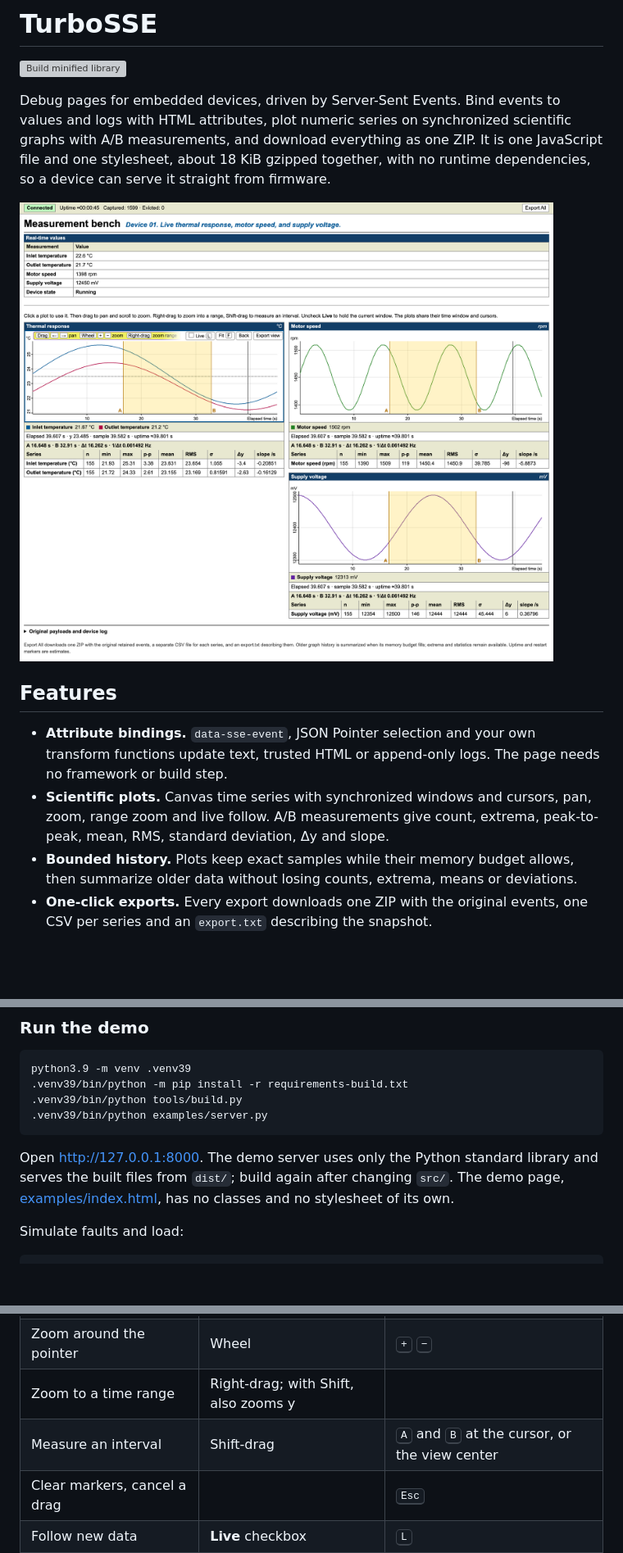
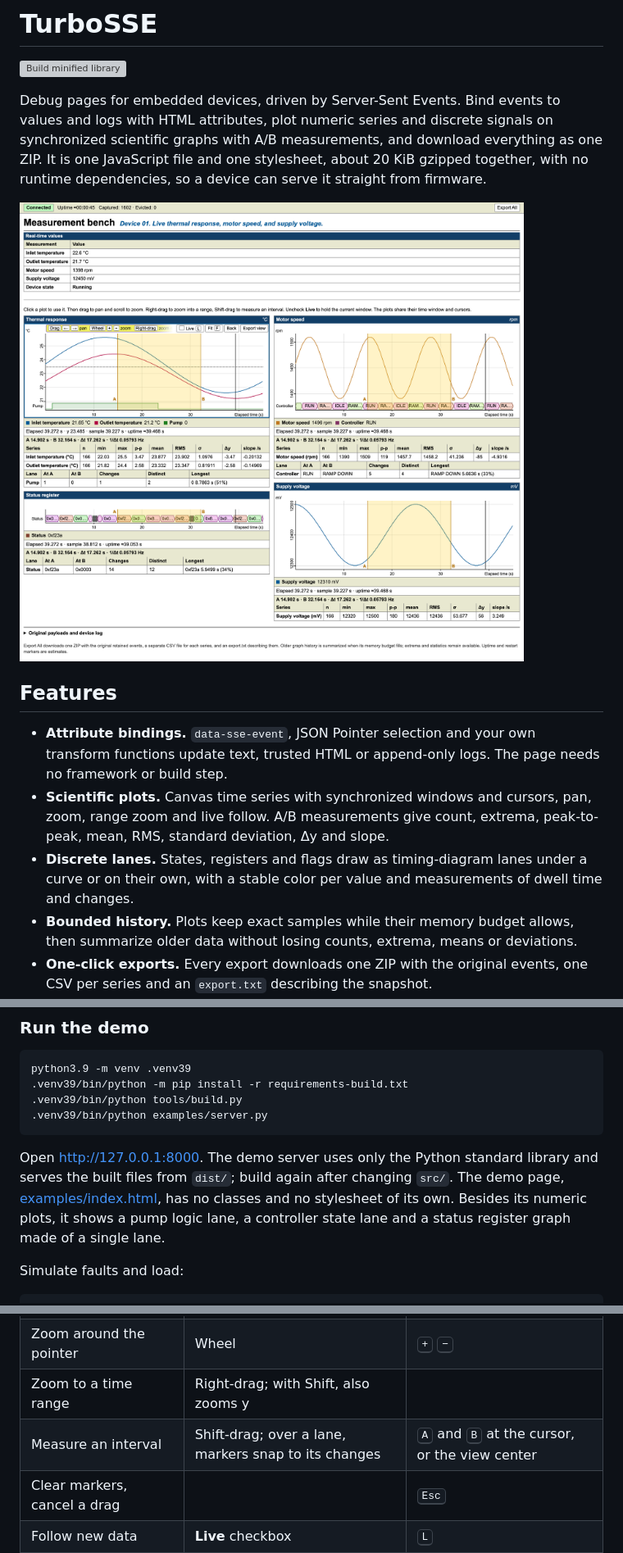
Before and after one commit to BuzzwordChief/TurboSSE, a Markdown page: README.md, 3 parts joined by grey strips. Shown at 82% size. GitHub-like rendering; pictures changed too: docs/screenshot.png; blank space fills up the shorter version; grey boxes are pictures that could not be loaded.

Commit message:
Add discrete time-series graphing

````diff
--- a/README.md
+++ b/README.md
@@ -2,7 +2,7 @@
 
 [![Build minified library](https://github.com/BuzzwordChief/TurboSSE/actions/workflows/build.yml/badge.svg)](https://github.com/BuzzwordChief/TurboSSE/actions/workflows/build.yml)
 
-Debug pages for embedded devices, driven by Server-Sent Events. Bind events to values and logs with HTML attributes, plot numeric series on synchronized scientific graphs with A/B measurements, and download everything as one ZIP. It is one JavaScript file and one stylesheet, about 18 KiB gzipped together, with no runtime dependencies, so a device can serve it straight from firmware.
+Debug pages for embedded devices, driven by Server-Sent Events. Bind events to values and logs with HTML attributes, plot numeric series and discrete signals on synchronized scientific graphs with A/B measurements, and download everything as one ZIP. It is one JavaScript file and one stylesheet, about 20 KiB gzipped together, with no runtime dependencies, so a device can serve it straight from firmware.
 
 ![The demo page: connection bar, a table of real-time values, and three synchronized plots with an A/B measurement](docs/screenshot.png)
 
@@ -10,6 +10,7 @@ Debug pages for embedded devices, driven by Server-Sent Events. Bind events to v
 
 - **Attribute bindings.** `data-sse-event`, JSON Pointer selection and your own transform functions update text, trusted HTML or append-only logs. The page needs no framework or build step.
 - **Scientific plots.** Canvas time series with synchronized windows and cursors, pan, zoom, range zoom and live follow. A/B measurements give count, extrema, peak-to-peak, mean, RMS, standard deviation, Δy and slope.
+- **Discrete lanes.** States, registers and flags draw as timing-diagram lanes under a curve or on their own, with a stable color per value and measurements of dwell time and changes.
 - **Bounded history.** Plots keep exact samples while their memory budget allows, then summarize older data without losing counts, extrema, means or deviations.
 - **One-click exports.** Every export downloads one ZIP with the original events, one CSV per series and an `export.txt` describing the snapshot.
 - **Connection awareness.** A sticky topbar shows connection state, estimated device uptime and capture counters. Plots mark estimated device restarts, and stalled streams reconnect with a resume cursor.
@@ -27,7 +28,7 @@ python3.9 -m venv .venv39
 .venv39/bin/python examples/server.py
 ```
 
-Open <http://127.0.0.1:8000>. The demo server uses only the Python standard library and serves the built files from `dist/`; build again after changing `src/`. The demo page, [examples/index.html](examples/index.html), has no classes and no stylesheet of its own.
+Open <http://127.0.0.1:8000>. The demo server uses only the Python standard library and serves the built files from `dist/`; build again after changing `src/`. The demo page, [examples/index.html](examples/index.html), has no classes and no stylesheet of its own. Besides its numeric plots, it shows a pump logic lane, a controller state lane and a status register graph made of a single lane.
 
 Simulate faults and load:
 
@@ -141,7 +142,7 @@ A plot is inactive until you click it or move keyboard focus into it. Hovering a
 | Pan | Drag | <kbd>←</kbd> <kbd>→</kbd> |
 | Zoom around the pointer | Wheel | <kbd>+</kbd> <kbd>−</kbd> |
 | Zoom to a time range | Right-drag; with Shift, also zooms y | |
-| Measure an interval | Shift-drag | <kbd>A</kbd> and <kbd>B</kbd> at the cursor, or the view center |
+| Measure an interval | Shift-drag; over a lane, markers snap to its changes | <kbd>A</kbd> and <kbd>B</kbd> at the cursor, or the view center |
 | Clear markers, cancel a drag | | <kbd>Esc</kbd> |
 | Follow new data | **Live** checkbox | <kbd>L</kbd> |
 | Show all history with automatic y | **Fit** | <kbd>F</kbd> |
````
Also changed, not shown: other parts of README.md (+38 -2 lines), VALIDATION.md (+8 -8 lines), 9 other files.
